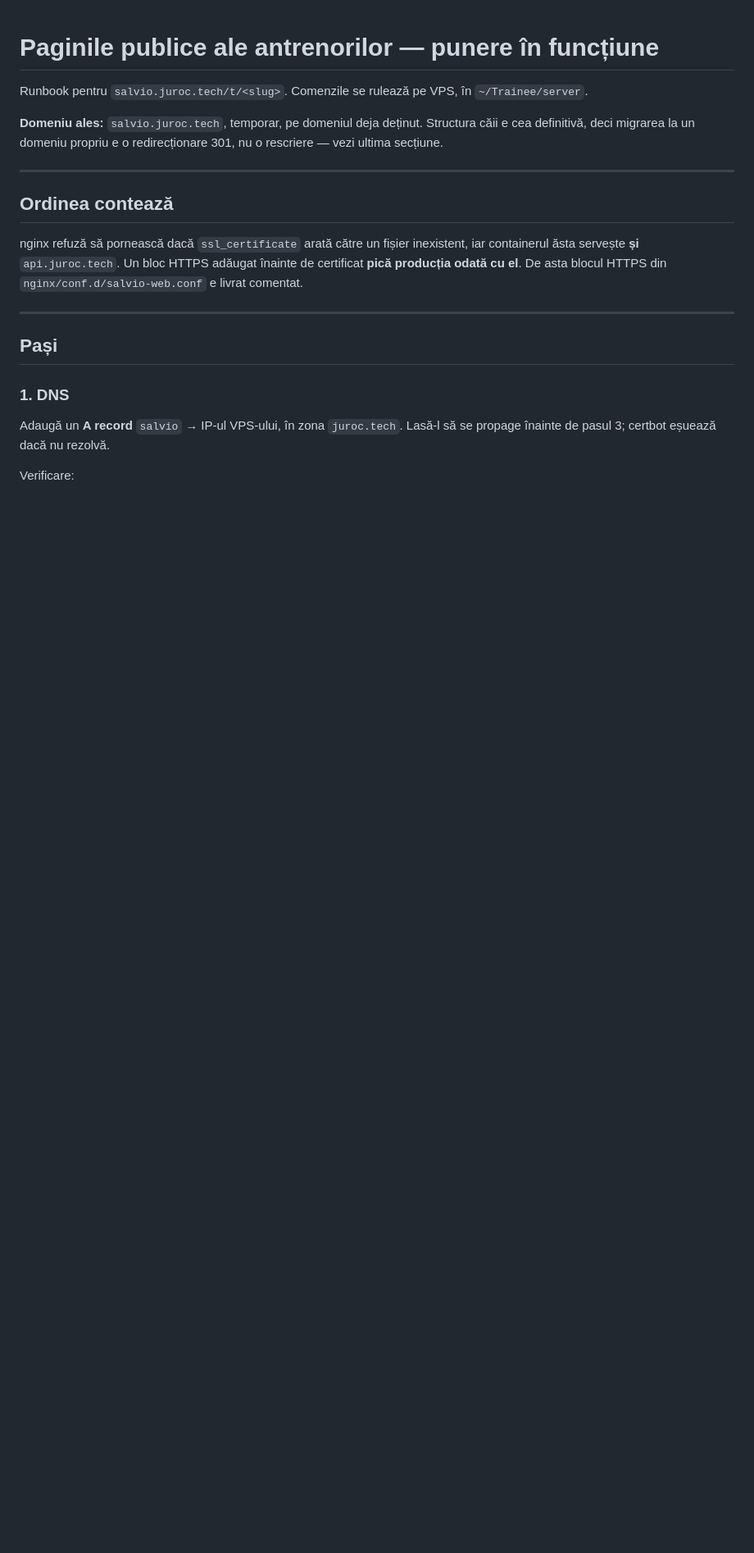
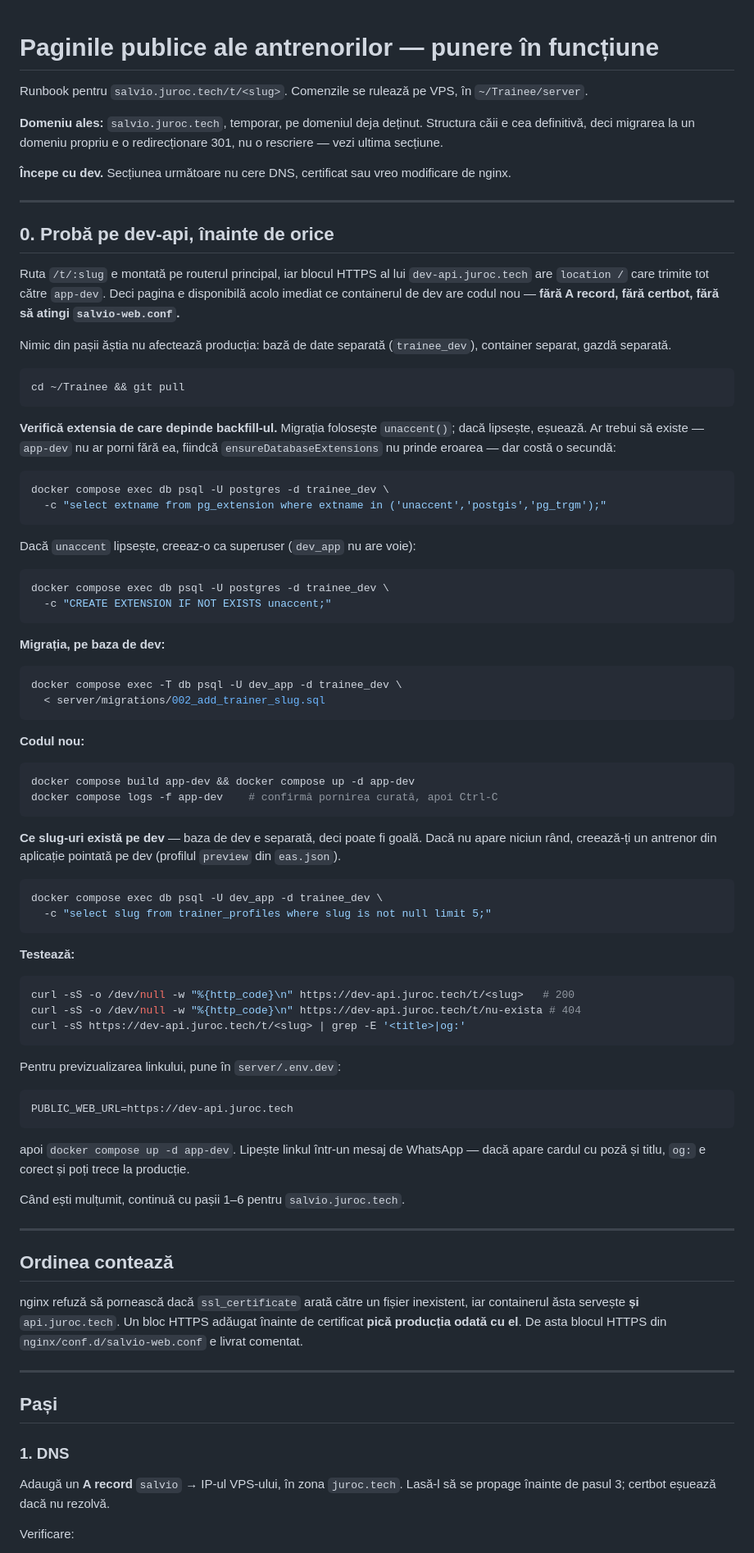
Before and after one commit to RobertoJudele/Trainee, a Markdown page: docs/public-web-pages.md, the part around the change. Shown at 82% size. Drawn GitHub-style; blank space fills up the shorter version.

Commit message:
docs(web): add a dev-api dry run before the production rollout
The /t/:slug route is on the main router and dev-api.juroc.tech proxies
everything to app-dev, so the pages are reachable there as soon as the
dev container has the code — no A record, no certbot, no nginx change,
and nothing shared with production.

Includes a check for the unaccent extension the migration's backfill
depends on. It should already exist, since ensureDatabaseExtensions
does not catch its own failure and app-dev would not boot without it,
but verifying costs a second and a failed migration is confusing.

Co-Authored-By: Claude Opus 5 <noreply@anthropic.com>
Claude-Session: https://claude.ai/code/session_01BTwM2WYHcSm9JYF9AyQhFx

````diff
--- a/docs/public-web-pages.md
+++ b/docs/public-web-pages.md
@@ -6,6 +6,84 @@ Runbook pentru `salvio.juroc.tech/t/<slug>`. Comenzile se rulează pe VPS, în
 **Domeniu ales:** `salvio.juroc.tech`, temporar, pe domeniul deja deținut.
 Structura căii e cea definitivă, deci migrarea la un domeniu propriu e o
 redirecționare 301, nu o rescriere — vezi ultima secțiune.
+
+**Începe cu dev.** Secțiunea următoare nu cere DNS, certificat sau vreo
+modificare de nginx.
+
+---
+
+## 0. Probă pe dev-api, înainte de orice
+
+Ruta `/t/:slug` e montată pe routerul principal, iar blocul HTTPS al lui
+`dev-api.juroc.tech` are `location /` care trimite tot către `app-dev`. Deci
+pagina e disponibilă acolo imediat ce containerul de dev are codul nou —
+**fără A record, fără certbot, fără să atingi `salvio-web.conf`.**
+
+Nimic din pașii ăștia nu afectează producția: bază de date separată
+(`trainee_dev`), container separat, gazdă separată.
+
+```bash
+cd ~/Trainee && git pull
+```
+
+**Verifică extensia de care depinde backfill-ul.** Migrația folosește
+`unaccent()`; dacă lipsește, eșuează. Ar trebui să existe — `app-dev` nu ar
+porni fără ea, fiindcă `ensureDatabaseExtensions` nu prinde eroarea — dar
+costă o secundă:
+
+```bash
+docker compose exec db psql -U postgres -d trainee_dev \
+  -c "select extname from pg_extension where extname in ('unaccent','postgis','pg_trgm');"
+```
+
+Dacă `unaccent` lipsește, creeaz-o ca superuser (`dev_app` nu are voie):
+
+```bash
+docker compose exec db psql -U postgres -d trainee_dev \
+  -c "CREATE EXTENSION IF NOT EXISTS unaccent;"
+```
+
+**Migrația, pe baza de dev:**
+
+```bash
+docker compose exec -T db psql -U dev_app -d trainee_dev \
+  < server/migrations/002_add_trainer_slug.sql
+```
+
+**Codul nou:**
+
+```bash
+docker compose build app-dev && docker compose up -d app-dev
+docker compose logs -f app-dev    # confirmă pornirea curată, apoi Ctrl-C
+```
+
+**Ce slug-uri există pe dev** — baza de dev e separată, deci poate fi goală. Dacă
+nu apare niciun rând, creează-ți un antrenor din aplicație pointată pe dev
+(profilul `preview` din `eas.json`).
+
+```bash
+docker compose exec db psql -U dev_app -d trainee_dev \
+  -c "select slug from trainer_profiles where slug is not null limit 5;"
+```
+
+**Testează:**
+
+```bash
+curl -sS -o /dev/null -w "%{http_code}\n" https://dev-api.juroc.tech/t/<slug>   # 200
+curl -sS -o /dev/null -w "%{http_code}\n" https://dev-api.juroc.tech/t/nu-exista # 404
+curl -sS https://dev-api.juroc.tech/t/<slug> | grep -E '<title>|og:'
+```
+
+Pentru previzualizarea linkului, pune în `server/.env.dev`:
+
+```
+PUBLIC_WEB_URL=https://dev-api.juroc.tech
+```
+
+apoi `docker compose up -d app-dev`. Lipește linkul într-un mesaj de WhatsApp —
+dacă apare cardul cu poză și titlu, `og:` e corect și poți trece la producție.
+
+Când ești mulțumit, continuă cu pașii 1–6 pentru `salvio.juroc.tech`.
 
 ---
 
````
